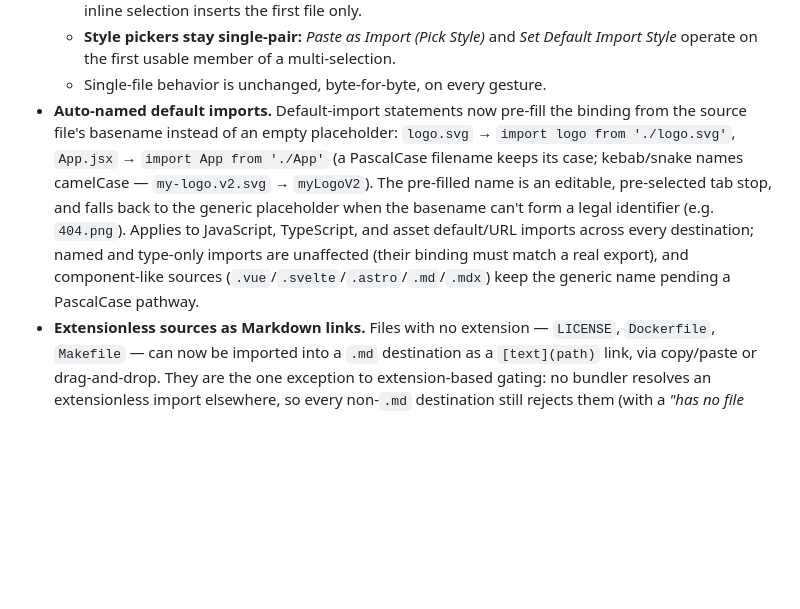
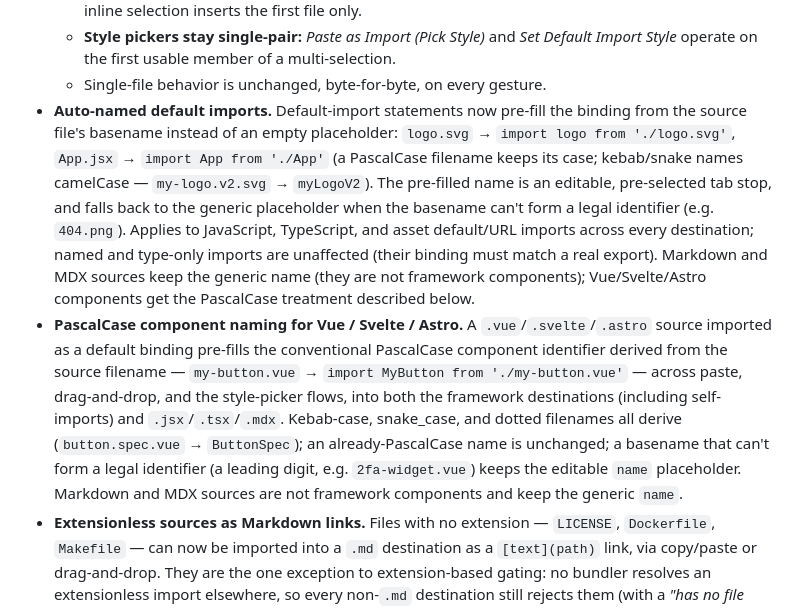
Before and after one commit to ElecTreeFrying/auto-import-relative-path, a Markdown page: CHANGELOG.md, the part around the change. GitHub-like rendering; blank space fills up the shorter version.

Commit message:
docs(changelog): add PascalCase component naming to the v1.0.0 notes

```diff
--- a/CHANGELOG.md
+++ b/CHANGELOG.md
@@ -34,7 +34,8 @@
   - **Inline `url()` rule:** image-into-stylesheet snippets are inline CSS values and can't stack — an all-inline selection inserts the first file only.
   - **Style pickers stay single-pair:** *Paste as Import (Pick Style)* and *Set Default Import Style* operate on the first usable member of a multi-selection.
   - Single-file behavior is unchanged, byte-for-byte, on every gesture.
-- **Auto-named default imports.** Default-import statements now pre-fill the binding from the source file's basename instead of an empty placeholder: `logo.svg` → `import logo from './logo.svg'`, `App.jsx` → `import App from './App'` (a PascalCase filename keeps its case; kebab/snake names camelCase — `my-logo.v2.svg` → `myLogoV2`). The pre-filled name is an editable, pre-selected tab stop, and falls back to the generic placeholder when the basename can't form a legal identifier (e.g. `404.png`). Applies to JavaScript, TypeScript, and asset default/URL imports across every destination; named and type-only imports are unaffected (their binding must match a real export), and component-like sources (`.vue`/`.svelte`/`.astro`/`.md`/`.mdx`) keep the generic name pending a PascalCase pathway.
+- **Auto-named default imports.** Default-import statements now pre-fill the binding from the source file's basename instead of an empty placeholder: `logo.svg` → `import logo from './logo.svg'`, `App.jsx` → `import App from './App'` (a PascalCase filename keeps its case; kebab/snake names camelCase — `my-logo.v2.svg` → `myLogoV2`). The pre-filled name is an editable, pre-selected tab stop, and falls back to the generic placeholder when the basename can't form a legal identifier (e.g. `404.png`). Applies to JavaScript, TypeScript, and asset default/URL imports across every destination; named and type-only imports are unaffected (their binding must match a real export). Markdown and MDX sources keep the generic name (they are not framework components); Vue/Svelte/Astro components get the PascalCase treatment described below.
+- **PascalCase component naming for Vue / Svelte / Astro.** A `.vue`/`.svelte`/`.astro` source imported as a default binding pre-fills the conventional PascalCase component identifier derived from the source filename — `my-button.vue` → `import MyButton from './my-button.vue'` — across paste, drag-and-drop, and the style-picker flows, into both the framework destinations (including self-imports) and `.jsx`/`.tsx`/`.mdx`. Kebab-case, snake_case, and dotted filenames all derive (`button.spec.vue` → `ButtonSpec`); an already-PascalCase name is unchanged; a basename that can't form a legal identifier (a leading digit, e.g. `2fa-widget.vue`) keeps the editable `name` placeholder. Markdown and MDX sources are not framework components and keep the generic `name`.
 - **Extensionless sources as Markdown links.** Files with no extension — `LICENSE`, `Dockerfile`, `Makefile` — can now be imported into a `.md` destination as a `[text](path)` link, via copy/paste or drag-and-drop. They are the one exception to extension-based gating: no bundler resolves an extensionless import elsewhere, so every non-`.md` destination still rejects them (with a *"has no file extension — only Markdown links support extensionless files"* warning). Copying an extensionless file now succeeds — the rejection moved from copy time to paste/drop time, where the destination is known.
 - **`onLanguage` activation events.** The extension now activates when any supported language file is opened (13 `onLanguage:*` entries in `package.json`, plus `workspaceContains:**/*.mdx` and `**/*.tex` for the two pattern-matched destinations), ensuring the drop provider is registered before the user's first drag.
 - **Untrusted, virtual, and remote workspace support.** The manifest now declares `capabilities.untrustedWorkspaces` (supported) and `virtualWorkspaces` (true), so the extension loads in Restricted Mode and in virtual workspaces (e.g. github.dev, vscode.dev) — it only reads file paths and inserts snippets, with no workspace-trust requirement. It also declares `extensionKind: ["workspace"]`, pinning the extension to the workspace host in remote setups (Remote-SSH, WSL, Dev Containers, Codespaces) so imports are generated next to the files they reference.
```
